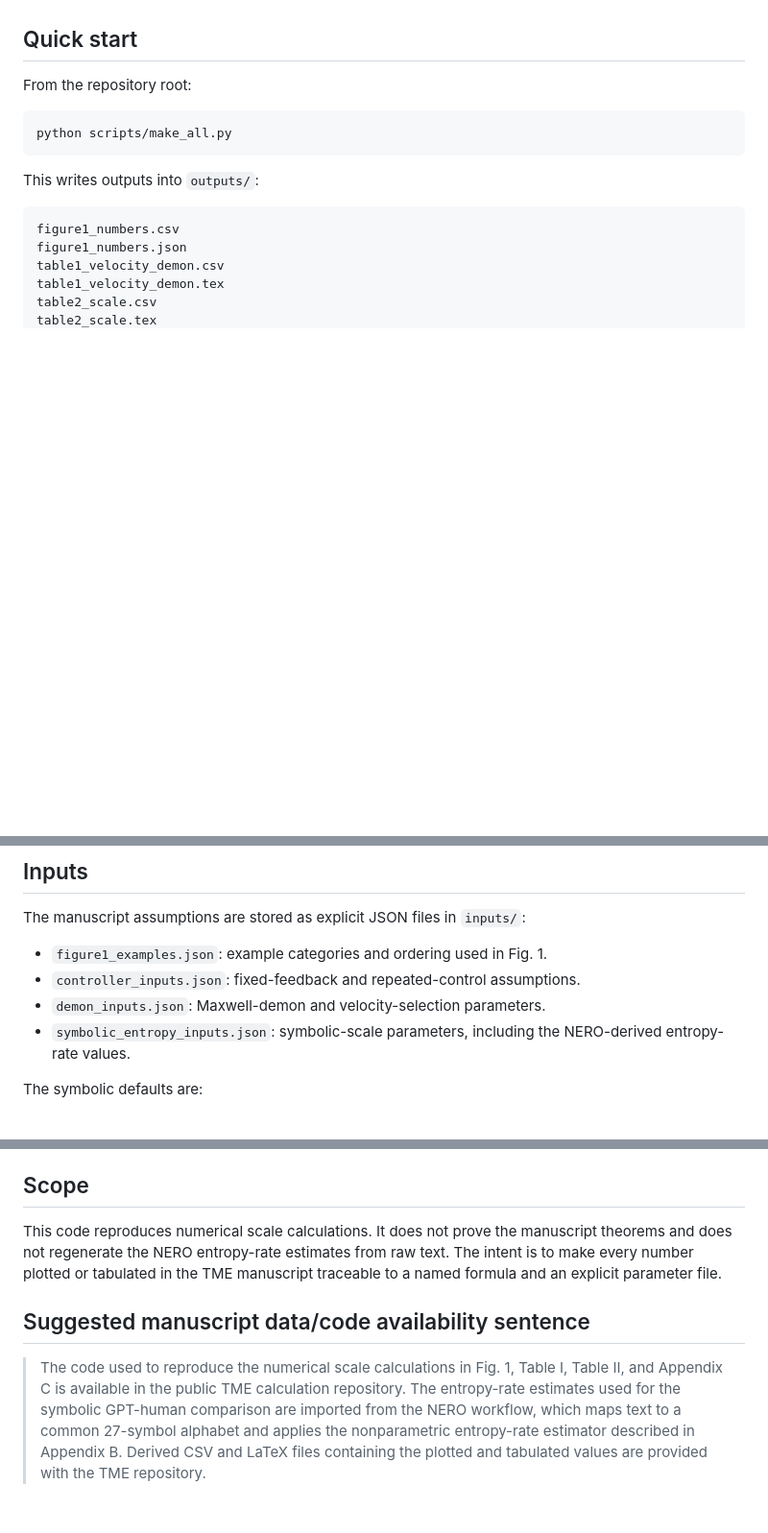
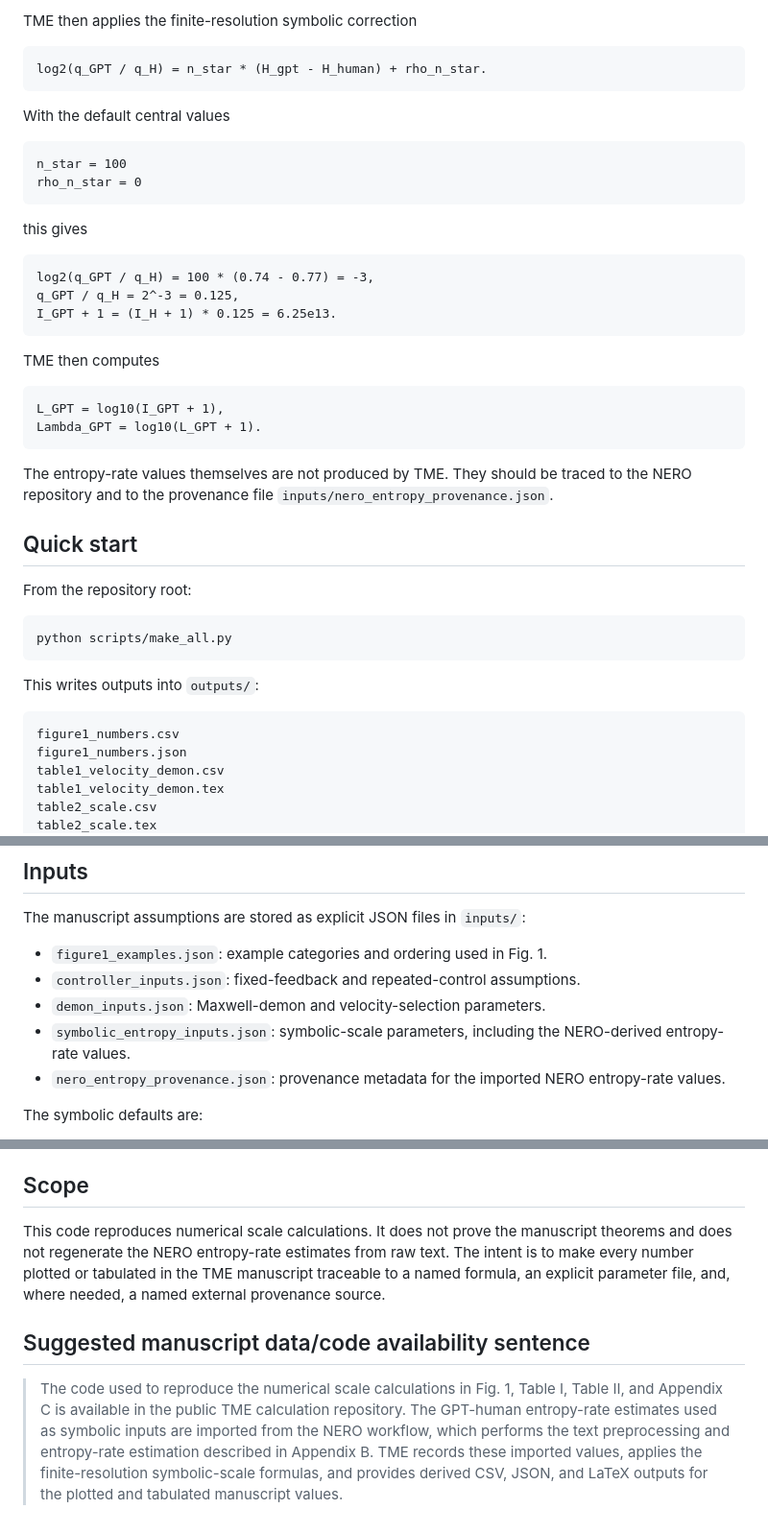
Before and after one commit to zeroknowledgediscovery/tme, a Markdown page: README.md, 3 parts joined by grey strips. Shown at 96% size. GitHub-like rendering; blank space fills up the shorter version.

````diff
--- a/README.md
+++ b/README.md
@@ -14,3 +67,32 @@ The repository is intentionally lightweight. It uses only the Python standard li
+TME then applies the finite-resolution symbolic correction
+
+```text
+log2(q_GPT / q_H) = n_star * (H_gpt - H_human) + rho_n_star.
+```
+
+With the default central values
+
+```text
+n_star = 100
+rho_n_star = 0
+```
+
+this gives
+
+```text
+log2(q_GPT / q_H) = 100 * (0.74 - 0.77) = -3,
+q_GPT / q_H = 2^-3 = 0.125,
+I_GPT + 1 = (I_H + 1) * 0.125 = 6.25e13.
+```
+
+TME then computes
+
+```text
+L_GPT = log10(I_GPT + 1),
+Lambda_GPT = log10(L_GPT + 1).
+```
+
+The entropy-rate values themselves are not produced by TME. They should be traced to the NERO repository and to the provenance file `inputs/nero_entropy_provenance.json`.
 
 ## Quick start
 
@@ -47,6 +129,7 @@ The manuscript assumptions are stored as explicit JSON files in `inputs/`:
 - `controller_inputs.json`: fixed-feedback and repeated-control assumptions.
 - `demon_inputs.json`: Maxwell-demon and velocity-selection parameters.
 - `symbolic_entropy_inputs.json`: symbolic-scale parameters, including the NERO-derived entropy-rate values.
+- `nero_entropy_provenance.json`: provenance metadata for the imported NERO entropy-rate values.
 
 The symbolic defaults are:
 
@@ -61,8 +144,8 @@ Sensitivity to `rho`, `N_V`, and `N_G` can be explored by editing the input JSON
 
 ## Scope
 
-This code reproduces numerical scale calculations. It does not prove the manuscript theorems and does not regenerate the NERO entropy-rate estimates from raw text. The intent is to make every number plotted or tabulated in the TME manuscript traceable to a named formula and an explicit parameter file.
+This code reproduces numerical scale calculations. It does not prove the manuscript theorems and does not regenerate the NERO entropy-rate estimates from raw text. The intent is to make every number plotted or tabulated in the TME manuscript traceable to a named formula, an explicit parameter file, and, where needed, a named external provenance source.
 
 ## Suggested manuscript data/code availability sentence
 
-> The code used to reproduce the numerical scale calculations in Fig. 1, Table I, Table II, and Appendix C is available in the public TME calculation repository. The entropy-rate estimates used for the symbolic GPT-human comparison are imported from the NERO workflow, which maps text to a common 27-symbol alphabet and applies the nonparametric entropy-rate estimator described in Appendix B. Derived CSV and LaTeX files containing the plotted and tabulated values are provided with the TME repository.
+> The code used to reproduce the numerical scale calculations in Fig. 1, Table I, Table II, and Appendix C is available in the public TME calculation repository. The GPT-human entropy-rate estimates used as symbolic inputs are imported from the NERO workflow, which performs the text preprocessing and entropy-rate estimation described in Appendix B. TME records these imported values, applies the finite-resolution symbolic-scale formulas, and provides derived CSV, JSON, and LaTeX outputs for the plotted and tabulated manuscript values.
````
Also changed, not shown: other parts of README.md (+54 -1 lines).
